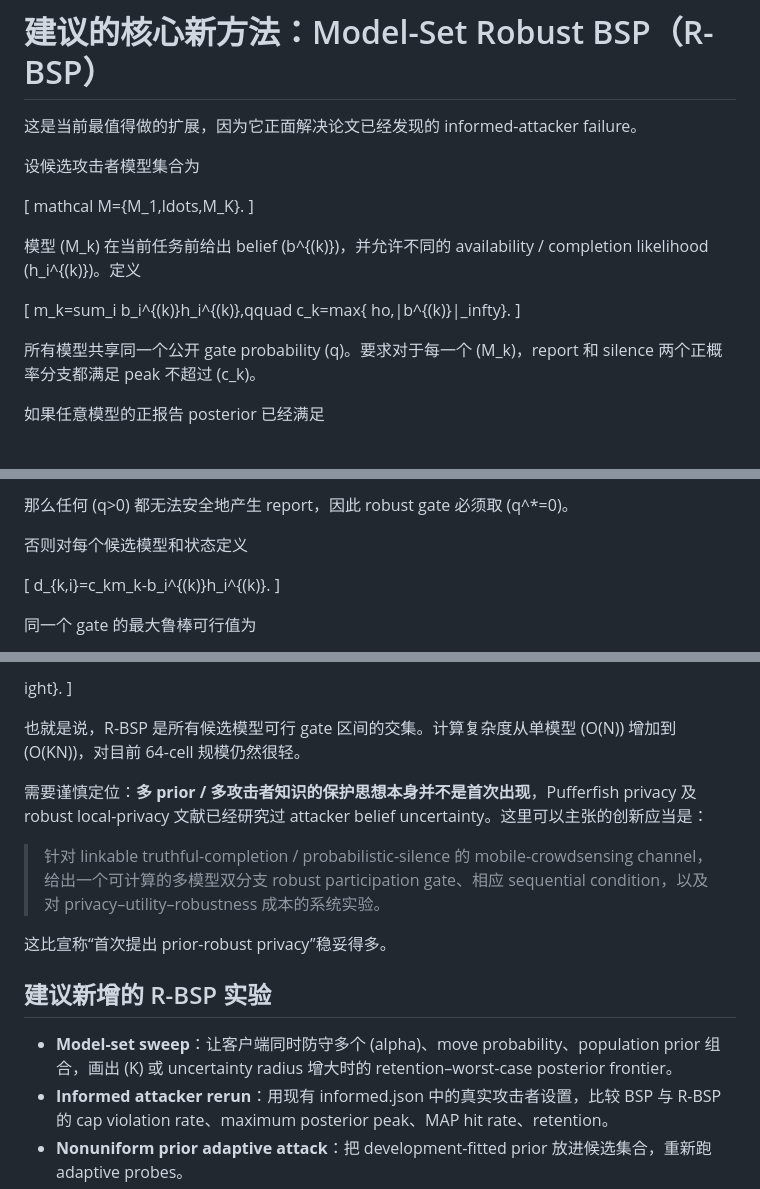
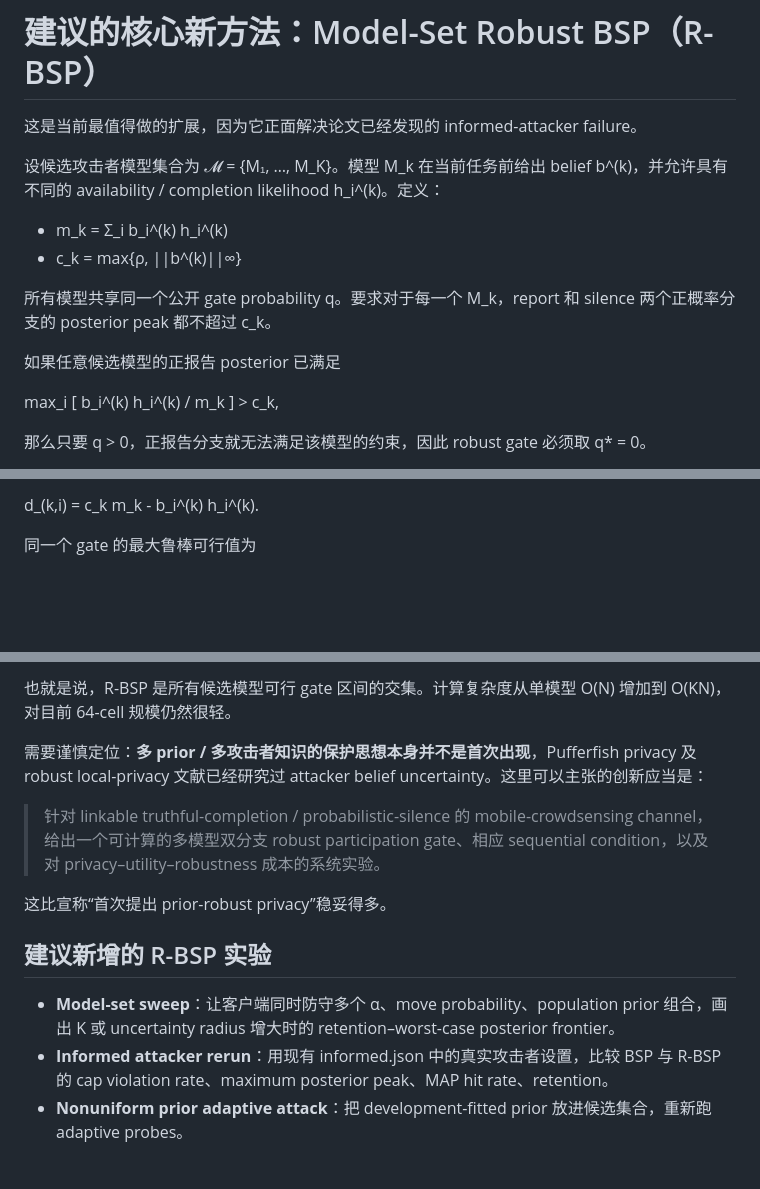
Before and after one commit to js110/Bpaper, a Markdown page: research/reviews/reviewer_report_2026-09-25.md, 3 parts joined by grey strips. Drawn GitHub-style; blank space fills up the shorter version.

Commit message:
Repair and clarify robust BSP derivation in reviewer report

```diff
--- a/research/reviews/reviewer_report_2026-09-25.md
+++ b/research/reviews/reviewer_report_2026-09-25.md
@@ -135,21 +135,16 @@ Elsevier 当前政策要求对实质性 generative-AI manuscript preparation 做
 
 这是当前最值得做的扩展，因为它正面解决论文已经发现的 informed-attacker failure。
 
-设候选攻击者模型集合为
+设候选攻击者模型集合为 𝓜 = {M₁, …, M_K}。模型 M_k 在当前任务前给出 belief b^(k)，并允许具有不同的 availability / completion likelihood h_i^(k)。定义：
 
-[
-mathcal M={M_1,ldots,M_K}.
-]
+- m_k = Σ_i b_i^(k) h_i^(k)
+- c_k = max{ρ, ||b^(k)||∞}
 
-模型 (M_k) 在当前任务前给出 belief (b^{(k)})，并允许不同的 availability / completion likelihood (h_i^{(k)})。定义
+所有模型共享同一个公开 gate probability q。要求对于每一个 M_k，report 和 silence 两个正概率分支的 posterior peak 都不超过 c_k。
 
-[
-m_k=sum_i b_i^{(k)}h_i^{(k)},qquad
-c_k=max{
-ho,|b^{(k)}|_infty}.
-]
+如果任意候选模型的正报告 posterior 已满足
 
-所有模型共享同一个公开 gate probability (q)。要求对于每一个 (M_k)，report 和 silence 两个正概率分支都满足 peak 不超过 (c_k)。
+max_i [ b_i^(k) h_i^(k) / m_k ] > c_k,
 
-如果任意模型的正报告 posterior 已经满足
+那么只要 q > 0，正报告分支就无法满足该模型的约束，因此 robust gate 必须取 q* = 0。
 
@@ -159,11 +152,5 @@
 
-那么任何 (q>0) 都无法安全地产生 report，因此 robust gate 必须取 (q^*=0)。
-
-否则对每个候选模型和状态定义
-
-[
-d_{k,i}=c_km_k-b_i^{(k)}h_i^{(k)}.
-]
+d_(k,i) = c_k m_k - b_i^(k) h_i^(k).
 
 同一个 gate 的最大鲁棒可行值为
 
@@ -177,8 +158,5 @@ min_{k}min_{i:d_{k,i}>0}
 
-ight}.
-]
-
-也就是说，R-BSP 是所有候选模型可行 gate 区间的交集。计算复杂度从单模型 (O(N)) 增加到 (O(KN))，对目前 64-cell 规模仍然很轻。
+也就是说，R-BSP 是所有候选模型可行 gate 区间的交集。计算复杂度从单模型 O(N) 增加到 O(KN)，对目前 64-cell 规模仍然很轻。
 
 需要谨慎定位：**多 prior / 多攻击者知识的保护思想本身并不是首次出现**，Pufferfish privacy 及 robust local-privacy 文献已经研究过 attacker belief uncertainty。这里可以主张的创新应当是：
 
@@ -188,7 +166,7 @@ ight}.
 
 ## 建议新增的 R-BSP 实验
 
-- **Model-set sweep**：让客户端同时防守多个 (alpha)、move probability、population prior 组合，画出 (K) 或 uncertainty radius 增大时的 retention–worst-case posterior frontier。
+- **Model-set sweep**：让客户端同时防守多个 α、move probability、population prior 组合，画出 K 或 uncertainty radius 增大时的 retention–worst-case posterior frontier。
 - **Informed attacker rerun**：用现有 informed.json 中的真实攻击者设置，比较 BSP 与 R-BSP 的 cap violation rate、maximum posterior peak、MAP hit rate、retention。
 - **Nonuniform prior adaptive attack**：把 development-fitted prior 放进候选集合，重新跑 adaptive probes。
 - **Validation-correct selection**：所有 uncertainty set / threshold / baseline 参数只用 development+validation 选择，然后冻结，在 test users 上一次性评估。
```
Also changed, not shown: other parts of research/reviews/reviewer_report_2026-09-25.md (+4 -12 lines).
